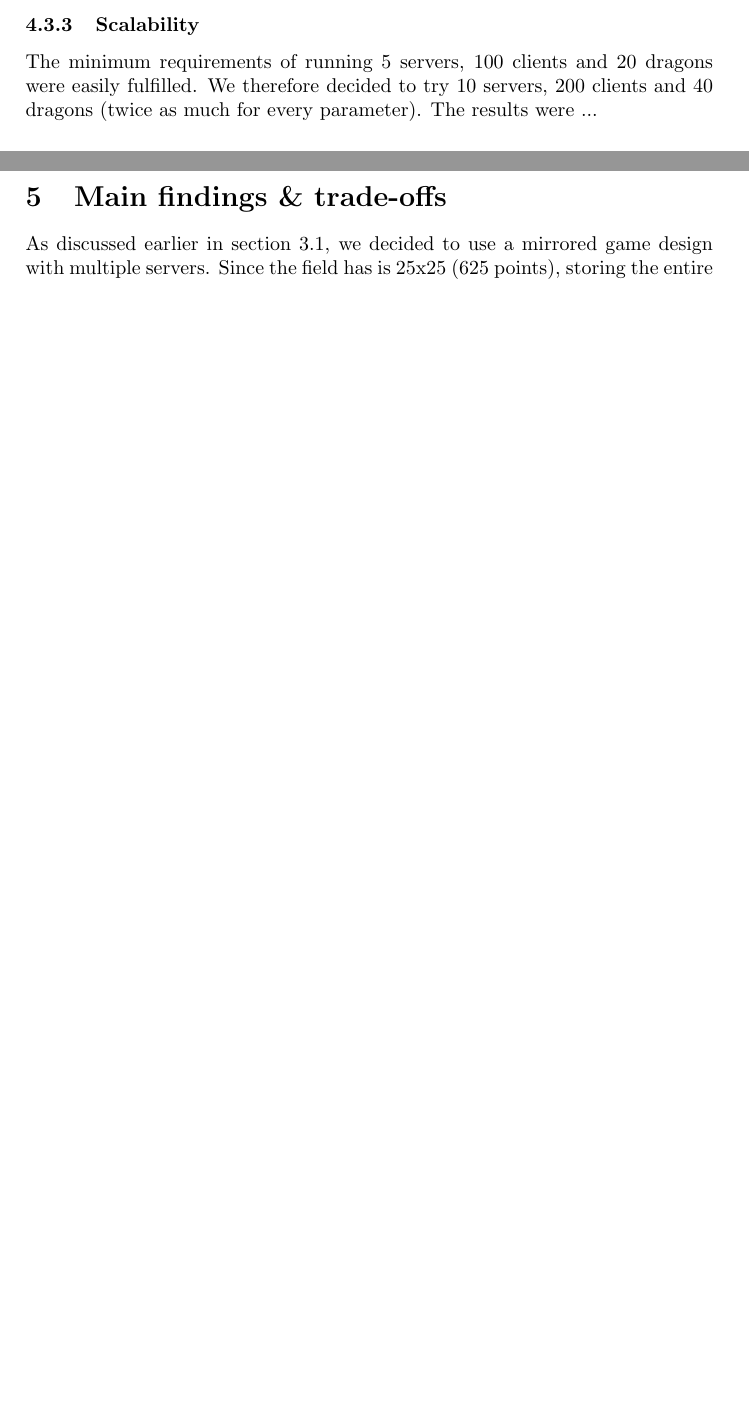
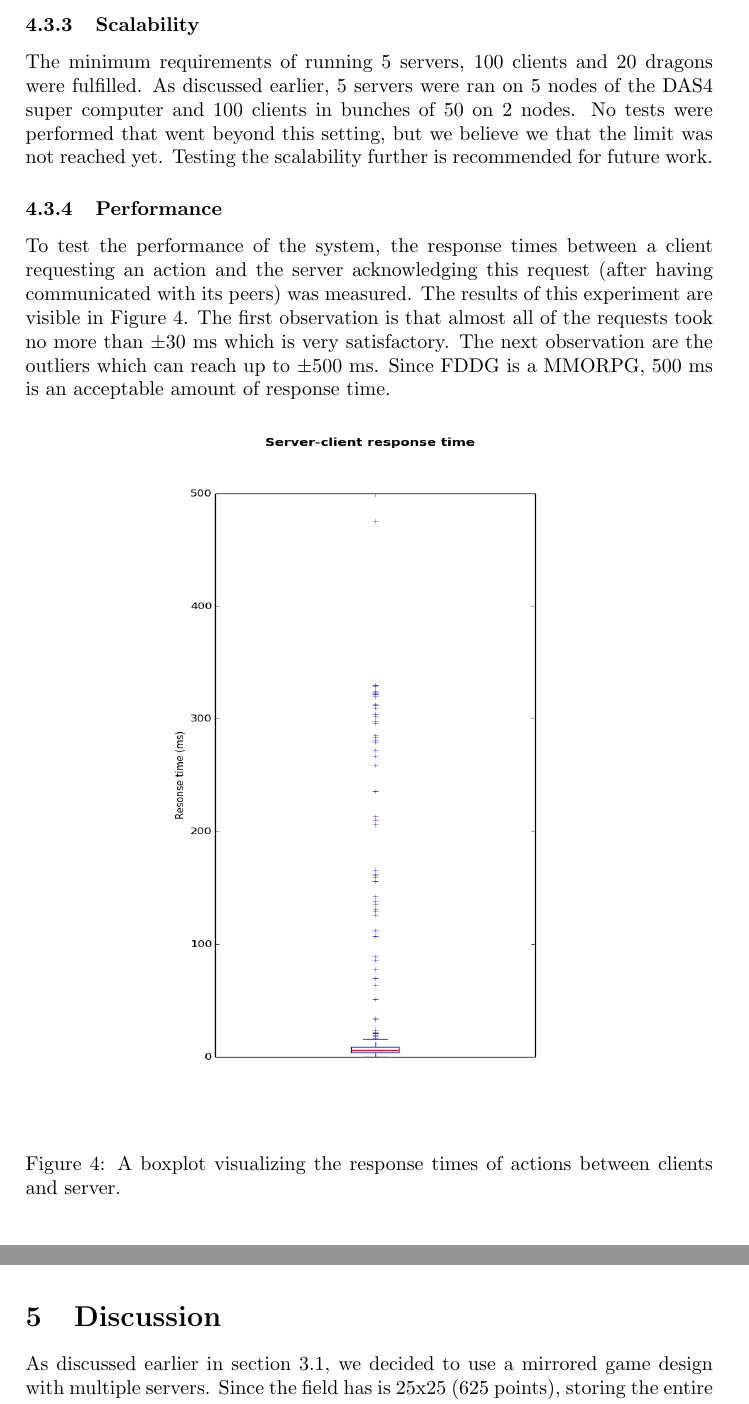
Before and after one commit to lfdversluis/FDDG, a LaTeX document (report/report.tex, which reads report/discussion.tex, report/experiments.tex): two parts of pages 8 and 9 of 10 before the commit and two parts of pages 8 and 9 of 11 after it, joined at a grey line, cut so that both start at the same text, the shorter picture padded with empty space. Compiled offline with pdfLaTeX.

Commit message:
wrote about performance

```diff
--- a/report/discussion.tex
+++ b/report/discussion.tex
@@ -1,4 +1,4 @@
-\section{Main findings \& trade-offs}
+\section{Discussion}
 % (recommended size: 1 page):
 
 % Summarize the main findings of your work
--- a/report/experiments.tex
+++ b/report/experiments.tex
@@ -70,7 +70,25 @@ A simulation file has been created, containing information about all events duri
 
 	\subsubsection{Scalability}
 	\label{subsubsec:scalability}
-		The minimum requirements of running 5 servers, 100 clients and 20 dragons were easily fulfilled. We therefore decided to try 10 servers, 200 clients and 40 dragons (twice as much for every parameter). The results were ...
+		The minimum requirements of running 5 servers, 100 clients and 20 dragons were fulfilled.
+		As discussed earlier, 5 servers were ran on 5 nodes of the DAS4 super computer and 100 clients in bunches of 50 on 2 nodes.
+		No tests were performed that went beyond this setting, but we believe we that the limit was not reached yet. Testing the scalability further is recommended for future work.
+
+	\subsubsection{Performance}
+	\label{subsubsec:performance}
+		To test the performance of the system, the response times between a client requesting an action and the server acknowledging this request (after having communicated with its peers) was measured.
+		The results of this experiment are visible in Figure \ref{fig:boxplot_response_times}.
+		The first observation is that almost all of the requests took no more than $\pm$30 ms which is very satisfactory.
+		The next observation are the outliers which can reach up to $\pm$500 ms.
+		Since FDDG is a MMORPG, 500 ms is an acceptable amount of response time.
+
+		\begin{figure}[h!]
+		  \centering
+		    \includegraphics[width=0.6\textwidth, height=0.59\textheight]{images/boxplot_response_times}
+
+		  \caption{A boxplot visualizing the response times of actions between clients and server.}
+		  \label{fig:boxplot_response_times}
+		\end{figure}
 
 	\subsubsection{Message complexity of the system}
 	\label{subsubsec:nummessages}
```
Also changed, not shown: report/images/boxplot_response_times.png (renamed from images/boxplot_response_times.png).
